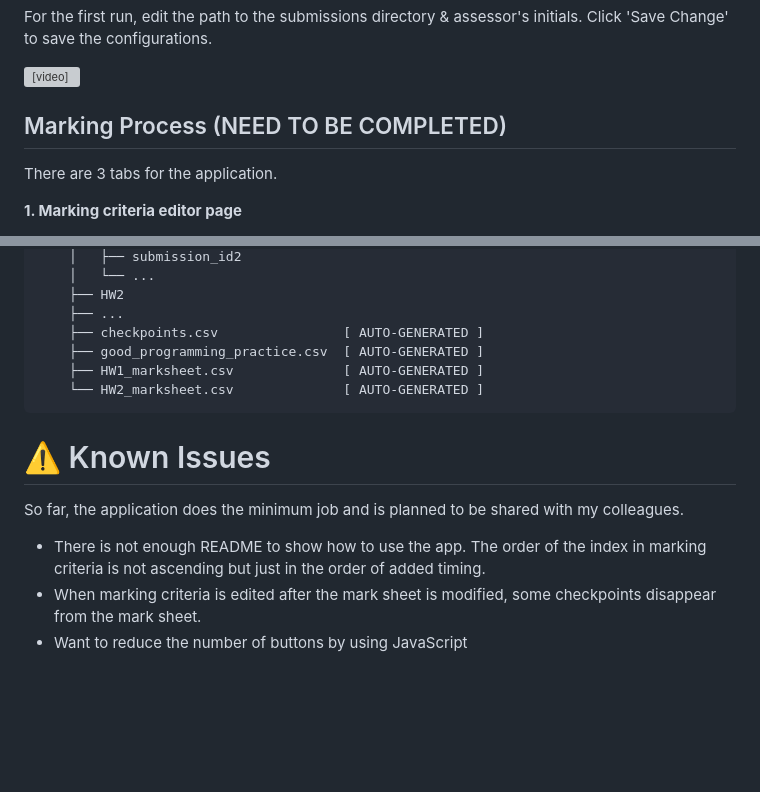
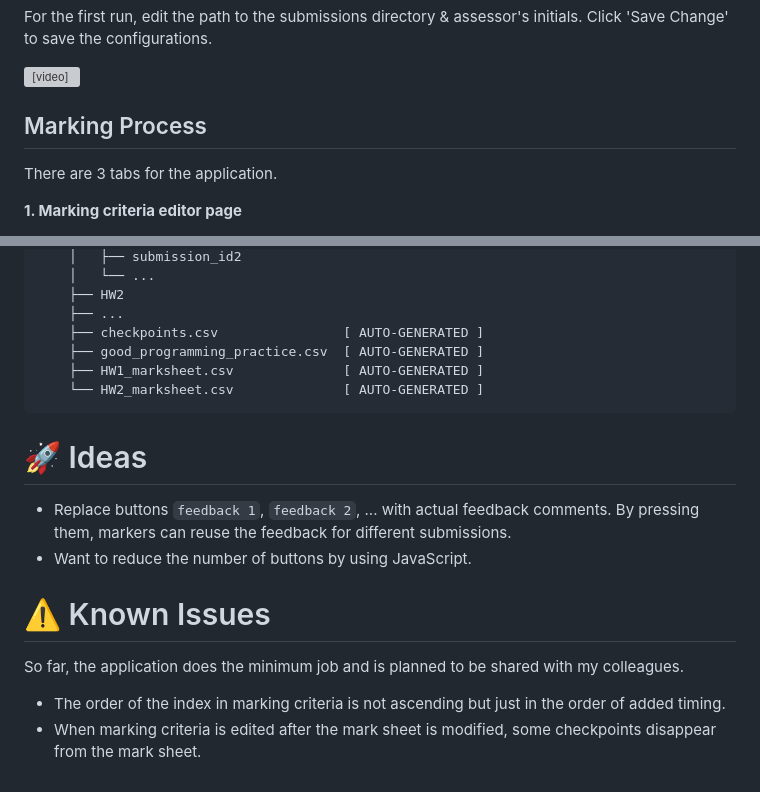
Before and after one commit to jipparchus/PTA_MarkingTool, a Markdown page: README.md, 2 parts joined by grey strips. Drawn GitHub-style; blank space fills up the shorter version; grey boxes are pictures that could not be loaded.

Commit message:
📝 :docs: Updated README.md.

````diff
--- a/README.md
+++ b/README.md
@@ -113,8 +113,7 @@ For the first run, edit the path to the submissions directory & assessor's initi
 
 <video src="https://github.com/user-attachments/assets/0d52a294-a646-4707-b616-65f3343203de" controls playsinline autoplay loop muted width="500"></video>
 
-## Marking Process (NEED TO BE COMPLETED)
-
+## Marking Process
 There are 3 tabs for the application.
 
 **1. Marking criteria editor page**
@@ -184,10 +183,13 @@ conda env create --name env_name --file=env_pip.yml
 	└── HW2_marksheet.csv              [ AUTO-GENERATED ]
 ```
 
+# 🚀 Ideas
+
+- Replace buttons `feedback 1`, `feedback 2`, ... with actual feedback comments. By pressing them, markers can reuse the feedback for different submissions.
+- Want to reduce the number of buttons by using JavaScript.
+
 # ⚠️ Known Issues
 
 So far, the application does the minimum job and is planned to be shared with my colleagues.
-- There is not enough README to show how to use the app.
-The order of the index in marking criteria is not ascending but just in the order of added timing.
+- The order of the index in marking criteria is not ascending but just in the order of added timing.
 - When marking criteria is edited after the mark sheet is modified, some checkpoints disappear from the mark sheet.
-- Want to reduce the number of buttons by using JavaScript
````
